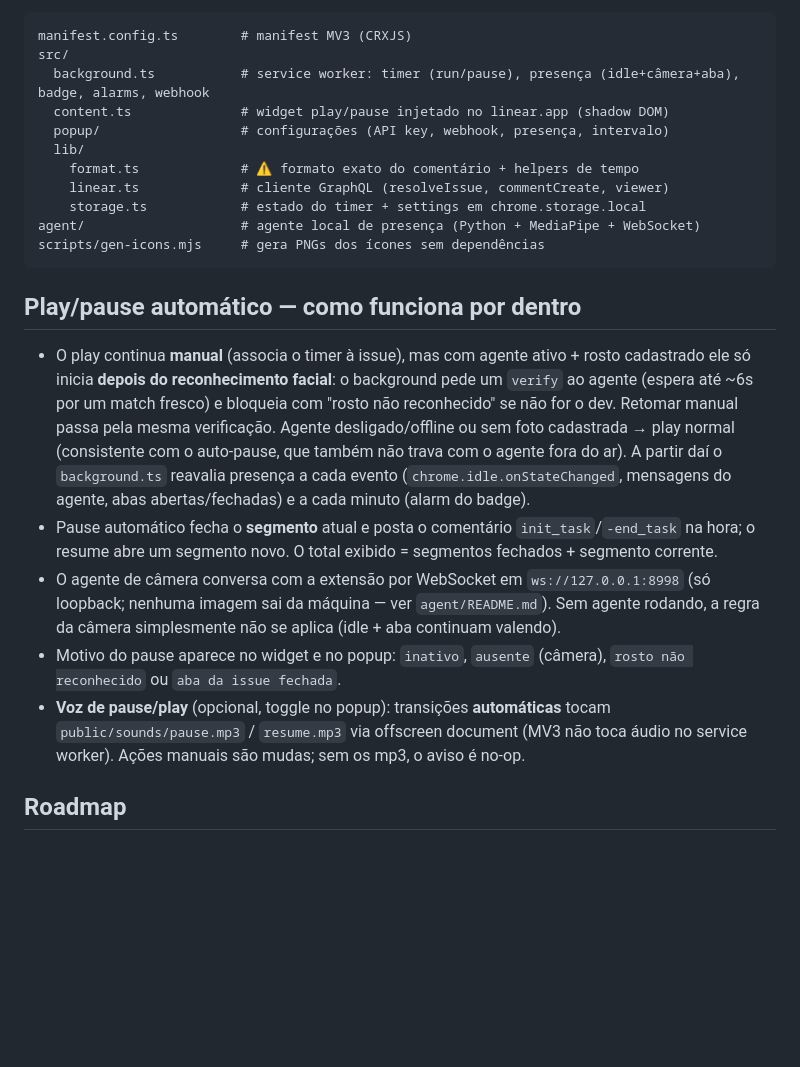
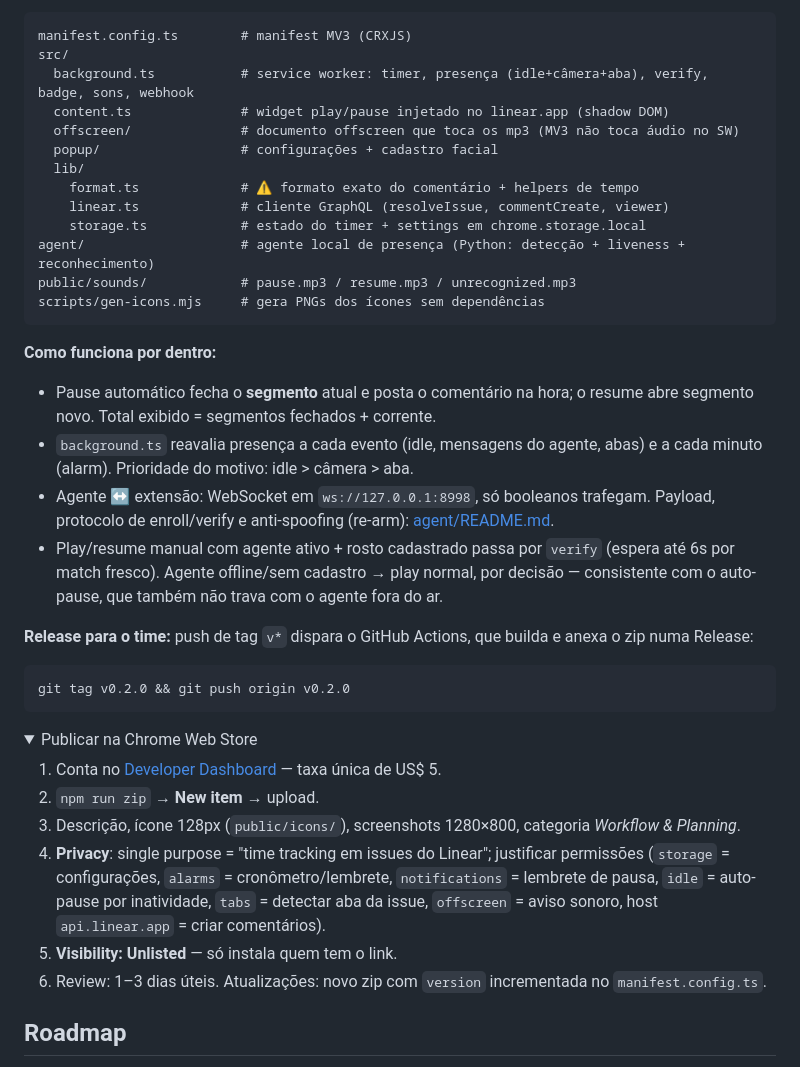
Before and after one commit to theretechlabs/retech-chromeex-linear, a Markdown page: README.md, the part around one of its changes. Rendered like a GitHub page; folded sections open; blank space fills up the shorter version.

````diff
--- a/README.md
+++ b/README.md
@@ -110,41 +147,43 @@ Alternativa sem loja (só testes): cada dev usa load unpacked — mas sem atuali
 ```
 manifest.config.ts        # manifest MV3 (CRXJS)
 src/
-  background.ts           # service worker: timer (run/pause), presença (idle+câmera+aba), badge, alarms, webhook
+  background.ts           # service worker: timer, presença (idle+câmera+aba), verify, badge, sons, webhook
   content.ts              # widget play/pause injetado no linear.app (shadow DOM)
-  popup/                  # configurações (API key, webhook, presença, intervalo)
+  offscreen/              # documento offscreen que toca os mp3 (MV3 não toca áudio no SW)
+  popup/                  # configurações + cadastro facial
   lib/
     format.ts             # ⚠️ formato exato do comentário + helpers de tempo
     linear.ts             # cliente GraphQL (resolveIssue, commentCreate, viewer)
     storage.ts            # estado do timer + settings em chrome.storage.local
-agent/                    # agente local de presença (Python + MediaPipe + WebSocket)
+agent/                    # agente local de presença (Python: detecção + liveness + reconhecimento)
+public/sounds/            # pause.mp3 / resume.mp3 / unrecognized.mp3
 scripts/gen-icons.mjs     # gera PNGs dos ícones sem dependências
 ```
 
-## Play/pause automático — como funciona por dentro
+**Como funciona por dentro:**
 
-- O play continua **manual** (associa o timer à issue), mas com agente ativo +
-  rosto cadastrado ele só inicia **depois do reconhecimento facial**: o
-  background pede um `verify` ao agente (espera até ~6s por um match fresco) e
-  bloqueia com "rosto não reconhecido" se não for o dev. Retomar manual passa
-  pela mesma verificação. Agente desligado/offline ou sem foto cadastrada →
-  play normal (consistente com o auto-pause, que também não trava com o agente
-  fora do ar). A partir daí o
-  `background.ts` reavalia presença a cada evento (`chrome.idle.onStateChanged`,
-  mensagens do agente, abas abertas/fechadas) e a cada minuto (alarm do badge).
-- Pause automático fecha o **segmento** atual e posta o comentário
-  `init_task`/`-end_task` na hora; o resume abre um segmento novo. O total
-  exibido = segmentos fechados + segmento corrente.
-- O agente de câmera conversa com a extensão por WebSocket em
-  `ws://127.0.0.1:8998` (só loopback; nenhuma imagem sai da máquina — ver
-  `agent/README.md`). Sem agente rodando, a regra da câmera simplesmente não
-  se aplica (idle + aba continuam valendo).
-- Motivo do pause aparece no widget e no popup: `inativo`, `ausente` (câmera),
-  `rosto não reconhecido` ou `aba da issue fechada`.
-- **Voz de pause/play** (opcional, toggle no popup): transições **automáticas**
-  tocam `public/sounds/pause.mp3` / `resume.mp3` via offscreen document (MV3
-  não toca áudio no service worker). Ações manuais são mudas; sem os mp3, o
-  aviso é no-op.
+- Pause automático fecha o **segmento** atual e posta o comentário na hora; o resume abre segmento novo. Total exibido = segmentos fechados + corrente.
+- `background.ts` reavalia presença a cada evento (idle, mensagens do agente, abas) e a cada minuto (alarm). Prioridade do motivo: idle > câmera > aba.
+- Agente ↔ extensão: WebSocket em `ws://127.0.0.1:8998`, só booleanos trafegam. Payload, protocolo de enroll/verify e anti-spoofing (re-arm): [agent/README.md](agent/README.md).
+- Play/resume manual com agente ativo + rosto cadastrado passa por `verify` (espera até 6s por match fresco). Agente offline/sem cadastro → play normal, por decisão — consistente com o auto-pause, que também não trava com o agente fora do ar.
+
+**Release para o time:** push de tag `v*` dispara o GitHub Actions, que builda e anexa o zip numa Release:
+
+```bash
+git tag v0.2.0 && git push origin v0.2.0
+```
+
+<details>
+<summary>Publicar na Chrome Web Store</summary>
+
+1. Conta no [Developer Dashboard](https://chrome.google.com/webstore/devconsole) — taxa única de US$ 5.
+2. `npm run zip` → **New item** → upload.
+3. Descrição, ícone 128px (`public/icons/`), screenshots 1280×800, categoria *Workflow & Planning*.
+4. **Privacy**: single purpose = "time tracking em issues do Linear"; justificar permissões (`storage` = configurações, `alarms` = cronômetro/lembrete, `notifications` = lembrete de pausa, `idle` = auto-pause por inatividade, `tabs` = detectar aba da issue, `offscreen` = aviso sonoro, host `api.linear.app` = criar comentários).
+5. **Visibility: Unlisted** — só instala quem tem o link.
+6. Review: 1–3 dias úteis. Atualizações: novo zip com `version` incrementada no `manifest.config.ts`.
+
+</details>
 
 ## Roadmap
 
````
Also changed, not shown: other parts of README.md (+104 -67 lines).
